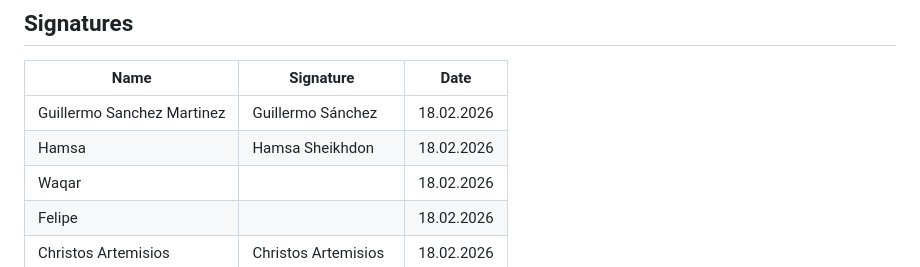
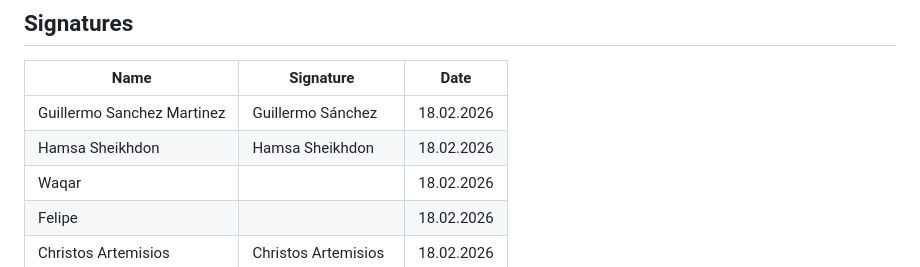
Before and after one commit to SEP4Spring2026/SEP4, a Markdown page: Appendices/1.1 Group Contract/GroupContract.md, the part around the change. GitHub-like rendering.

Commit message:
Hamsa's Signature

```diff
--- a/Appendices/1.1 Group Contract/GroupContract.md
+++ b/Appendices/1.1 Group Contract/GroupContract.md
@@ -111,7 +111,7 @@ To ensure accountability and maintain harmony, a point-based system will track r
 | Name                       | Signature           | Date       |
 |----------------------------|---------------------|------------|
 | Guillermo Sanchez Martinez | Guillermo Sánchez   | 18.02.2026 |
-| Hamsa                      | Hamsa Sheikhdon     | 18.02.2026 |
+| Hamsa Sheikhdon            | Hamsa Sheikhdon     | 18.02.2026 |
 | Waqar                      |                     | 18.02.2026 |
 | Felipe                     |                     | 18.02.2026 |
 | Christos Artemisios        | Christos Artemisios | 18.02.2026 |
```
